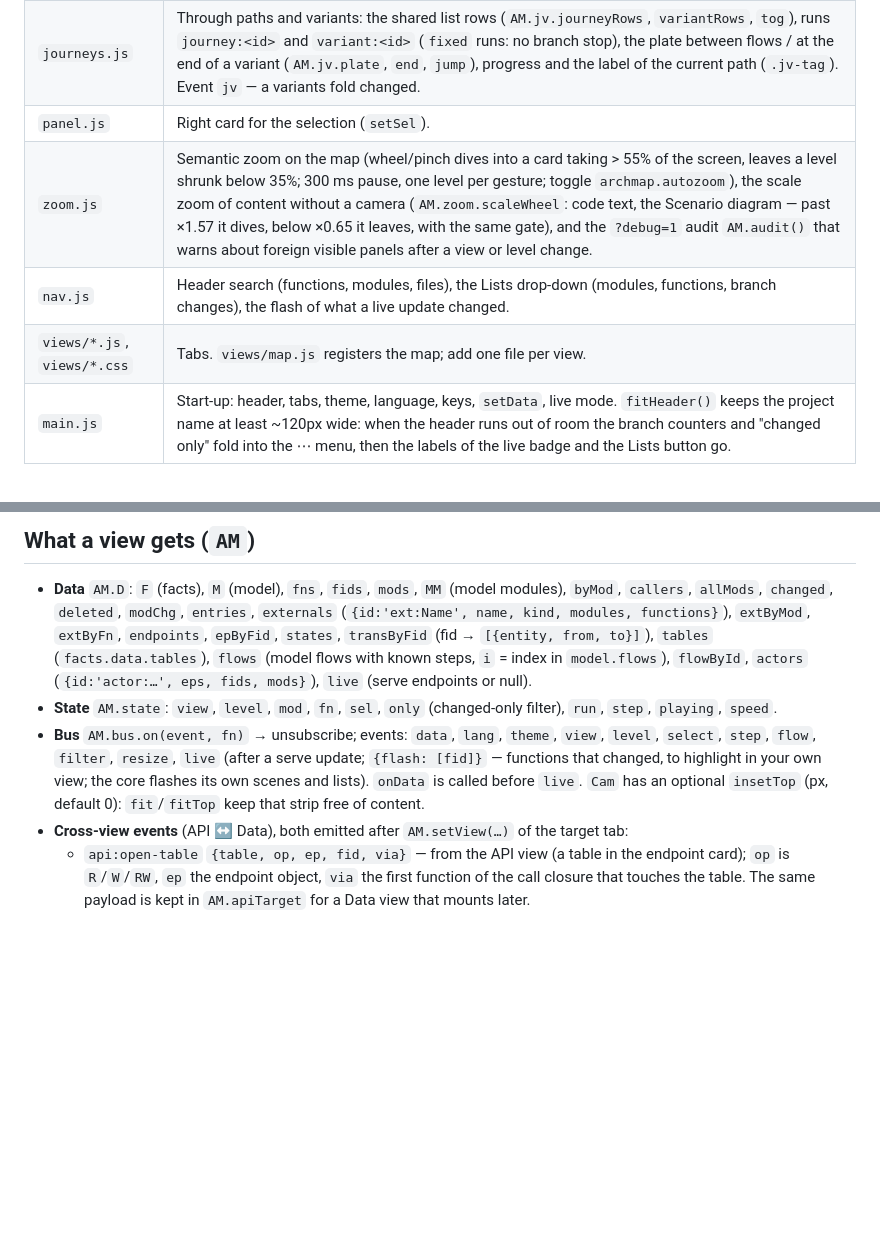
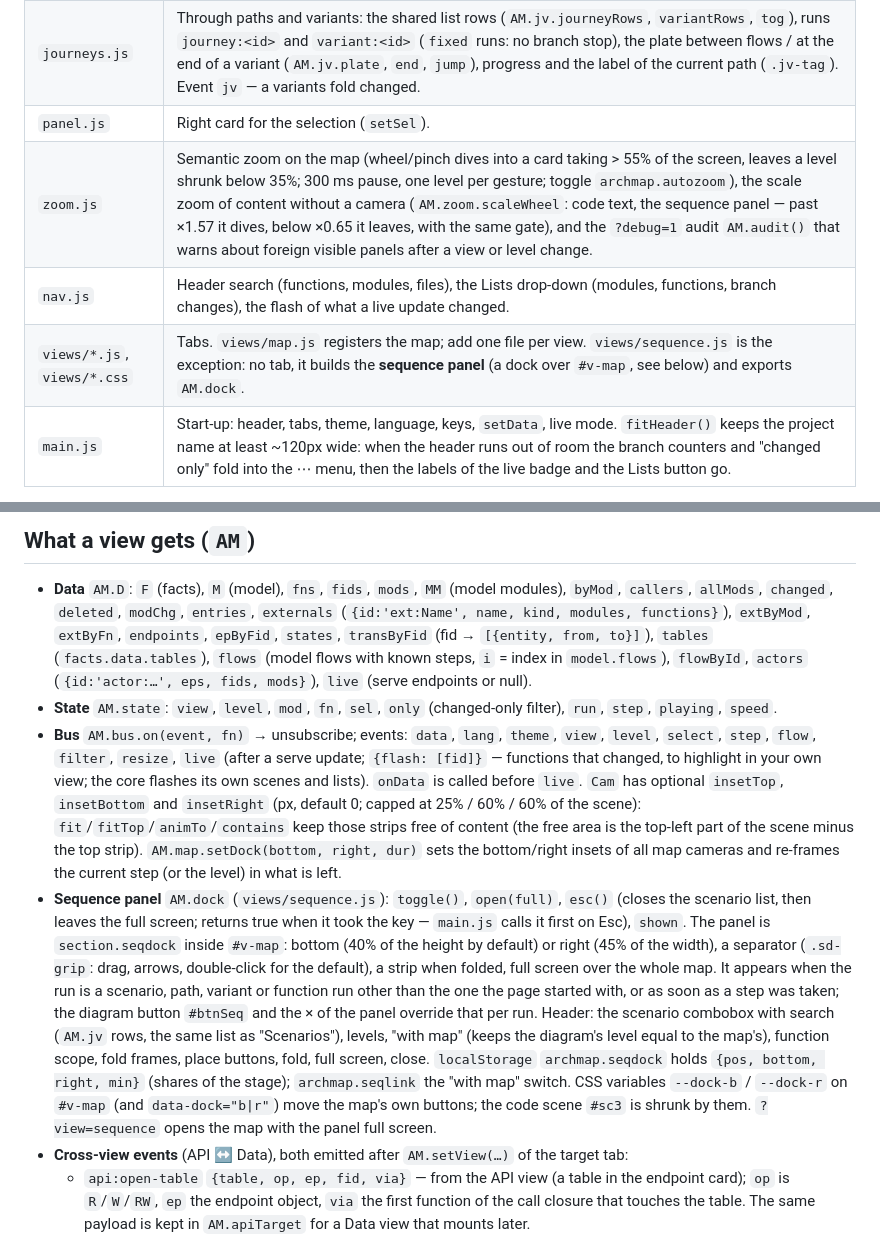
Before and after one commit to aidarbn/archmap, a Markdown page: docs/viewer.md, 2 parts joined by grey strips. Rendered like a GitHub page; blank space fills up the shorter version.

```diff
--- a/docs/viewer.md
+++ b/docs/viewer.md
@@ -17,9 +17,9 @@ live in `internal/render/viewer/` and are assembled once by `internal/render/ren
 | `playback.js` | Scenario runs: picker, steps through the levels, branches, effects/status badges, auto play. |
 | `journeys.js` | Through paths and variants: the shared list rows (`AM.jv.journeyRows`, `variantRows`, `tog`), runs `journey:<id>` and `variant:<id>` (`fixed` runs: no branch stop), the plate between flows / at the end of a variant (`AM.jv.plate`, `end`, `jump`), progress and the label of the current path (`.jv-tag`). Event `jv` — a variants fold changed. |
 | `panel.js` | Right card for the selection (`setSel`). |
-| `zoom.js` | Semantic zoom on the map (wheel/pinch dives into a card taking > 55% of the screen, leaves a level shrunk below 35%; 300 ms pause, one level per gesture; toggle `archmap.autozoom`), the scale zoom of content without a camera (`AM.zoom.scaleWheel`: code text, the Scenario diagram — past ×1.57 it dives, below ×0.65 it leaves, with the same gate), and the `?debug=1` audit `AM.audit()` that warns about foreign visible panels after a view or level change. |
+| `zoom.js` | Semantic zoom on the map (wheel/pinch dives into a card taking > 55% of the screen, leaves a level shrunk below 35%; 300 ms pause, one level per gesture; toggle `archmap.autozoom`), the scale zoom of content without a camera (`AM.zoom.scaleWheel`: code text, the sequence panel — past ×1.57 it dives, below ×0.65 it leaves, with the same gate), and the `?debug=1` audit `AM.audit()` that warns about foreign visible panels after a view or level change. |
 | `nav.js` | Header search (functions, modules, files), the Lists drop-down (modules, functions, branch changes), the flash of what a live update changed. |
-| `views/*.js`, `views/*.css` | Tabs. `views/map.js` registers the map; add one file per view. |
+| `views/*.js`, `views/*.css` | Tabs. `views/map.js` registers the map; add one file per view. `views/sequence.js` is the exception: no tab, it builds the **sequence panel** (a dock over `#v-map`, see below) and exports `AM.dock`. |
 | `main.js` | Start-up: header, tabs, theme, language, keys, `setData`, live mode. `fitHeader()` keeps the project name at least ~120px wide: when the header runs out of room the branch counters and "changed only" fold into the ⋯ menu, then the labels of the live badge and the Lists button go. |
 
 Assembly order: `viewer.css`, then `views/*.css` by name; scripts `core.js`, `scene.js`,
@@ -68,8 +68,23 @@ logged and do not break the page.
 - **Bus** `AM.bus.on(event, fn)` → unsubscribe; events: `data`, `lang`, `theme`, `view`,
   `level`, `select`, `step`, `flow`, `filter`, `resize`, `live` (after a serve update; `{flash: [fid]}` — functions that
   changed, to highlight in your own view; the core flashes its own scenes and lists). `onData`
-  is called before `live`. `Cam` has an optional `insetTop` (px, default 0): `fit`/`fitTop`
-  keep that strip free of content.
+  is called before `live`. `Cam` has optional `insetTop`, `insetBottom` and `insetRight` (px,
+  default 0; capped at 25% / 60% / 60% of the scene): `fit`/`fitTop`/`animTo`/`contains` keep
+  those strips free of content (the free area is the top-left part of the scene minus the top strip).
+  `AM.map.setDock(bottom, right, dur)` sets the bottom/right insets of all map cameras and re-frames the
+  current step (or the level) in what is left.
+- **Sequence panel** `AM.dock` (`views/sequence.js`): `toggle()`, `open(full)`, `esc()` (closes the
+  scenario list, then leaves the full screen; returns true when it took the key — `main.js` calls it
+  first on Esc), `shown`. The panel is `section.seqdock` inside `#v-map`: bottom (40% of the height by
+  default) or right (45% of the width), a separator (`.sd-grip`: drag, arrows, double-click for the default),
+  a strip when folded, full screen over the whole map. It appears when the run is a scenario, path, variant
+  or function run other than the one the page started with, or as soon as a step was taken; the diagram
+  button `#btnSeq` and the × of the panel override that per run. Header: the scenario combobox with search
+  (`AM.jv` rows, the same list as "Scenarios"), levels, "with map" (keeps the diagram's level equal to the map's),
+  function scope, fold frames, place buttons, fold, full screen, close. `localStorage` `archmap.seqdock`
+  holds `{pos, bottom, right, min}` (shares of the stage); `archmap.seqlink` the "with map" switch. CSS
+  variables `--dock-b` / `--dock-r` on `#v-map` (and `data-dock="b|r"`) move the map's own buttons; the code
+  scene `#sc3` is shrunk by them. `?view=sequence` opens the map with the panel full screen.
 - **Cross-view events** (API ↔ Data), both emitted after `AM.setView(…)` of the target tab:
   - `api:open-table` `{table, op, ep, fid, via}` — from the API view (a table in the endpoint card);
     `op` is `R`/`W`/`RW`, `ep` the endpoint object, `via` the first function of the call closure that
```
Also changed, not shown: README.md (+26 -16 lines), docs/img/sequence-dock-ripgrep.png (added), docs/img/sequence-full-ripgrep.png (added), docs/img/sequence-nested-ripgrep.png (deleted), docs/img/sequence-oscar.png (deleted), 8 other files.
